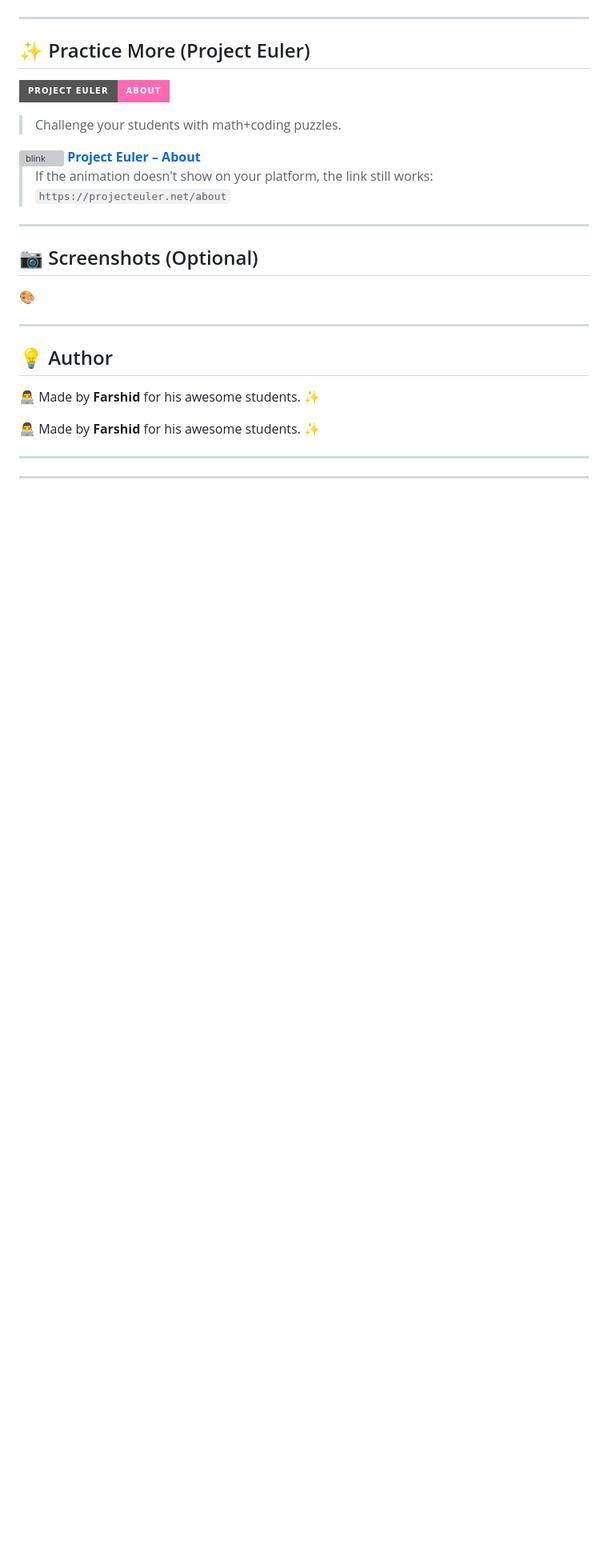
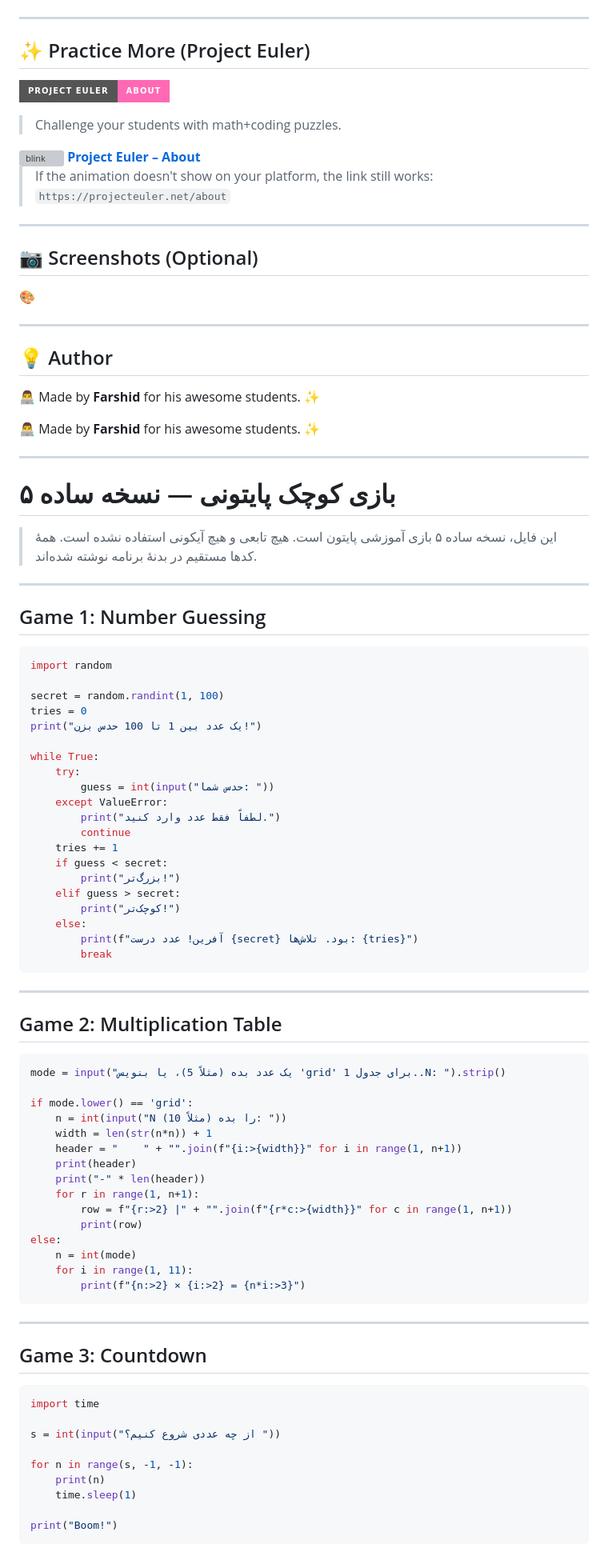
Before and after one commit to farshid-azady/Python-Primary, a Markdown page: README.md, the part around one of its changes. Shown at 80% size. Rendered like a GitHub page; badges without logos; blank space fills up the shorter version; grey boxes are pictures that could not be loaded.

````diff
--- a/README.md
+++ b/README.md
@@ -508,3 +508,72 @@ The aim is to practice programming in a **fun and engaging way**. 🌟
 👨‍💻 Made by **Farshid** for his awesome students. ✨
 
 ---------------------------------------------------------------------------------------------------
+# ۵ بازی کوچک پایتونی — نسخه ساده
+
+> این فایل، نسخه ساده ۵ بازی آموزشی پایتون است. هیچ تابعی و هیچ آیکونی استفاده نشده است. همهٔ کدها مستقیم در بدنهٔ برنامه نوشته شده‌اند.
+
+---
+
+## Game 1: Number Guessing
+
+```python
+import random
+
+secret = random.randint(1, 100)
+tries = 0
+print("یک عدد بین 1 تا 100 حدس بزن!")
+
+while True:
+    try:
+        guess = int(input("حدس شما: "))
+    except ValueError:
+        print("لطفاً فقط عدد وارد کنید.")
+        continue
+    tries += 1
+    if guess < secret:
+        print("بزرگ‌تر!")
+    elif guess > secret:
+        print("کوچک‌تر!")
+    else:
+        print(f"آفرین! عدد درست {secret} بود. تلاش‌ها: {tries}")
+        break
+```
+
+---
+
+## Game 2: Multiplication Table
+
+```python
+mode = input("یک عدد بده (مثلاً 5)، یا بنویس 'grid' برای جدول 1..N: ").strip()
+
+if mode.lower() == 'grid':
+    n = int(input("N را بده (مثلاً 10): "))
+    width = len(str(n*n)) + 1
+    header = "    " + "".join(f"{i:>{width}}" for i in range(1, n+1))
+    print(header)
+    print("-" * len(header))
+    for r in range(1, n+1):
+        row = f"{r:>2} |" + "".join(f"{r*c:>{width}}" for c in range(1, n+1))
+        print(row)
+else:
+    n = int(mode)
+    for i in range(1, 11):
+        print(f"{n:>2} × {i:>2} = {n*i:>3}")
+```
+
+---
+
+## Game 3: Countdown
+
+```python
+import time
+
+s = int(input("از چه عددی شروع کنیم؟ "))
+
+for n in range(s, -1, -1):
+    print(n)
+    time.sleep(1)
+
+print("Boom!")
+```
+
````
Also changed, not shown: other parts of README.md (+61 -0 lines).
